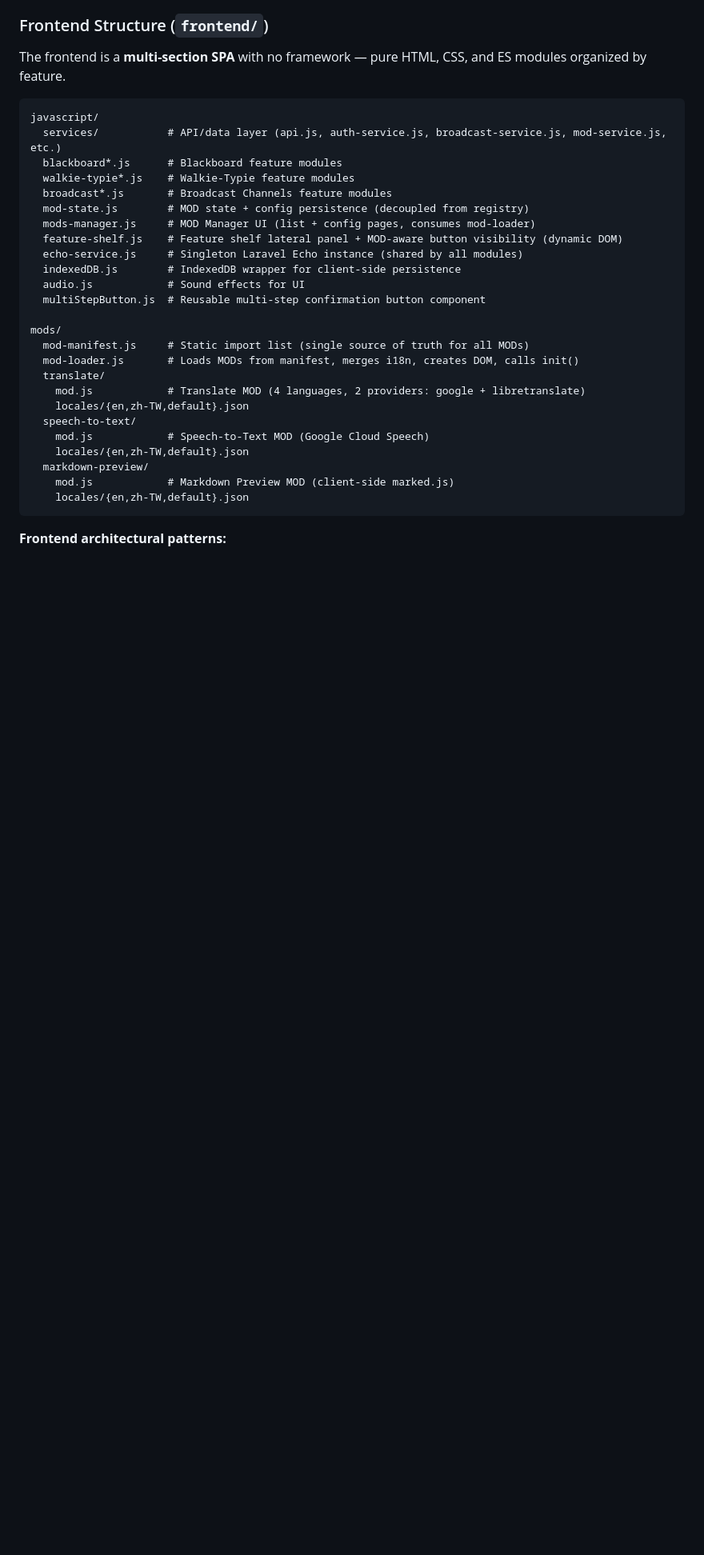
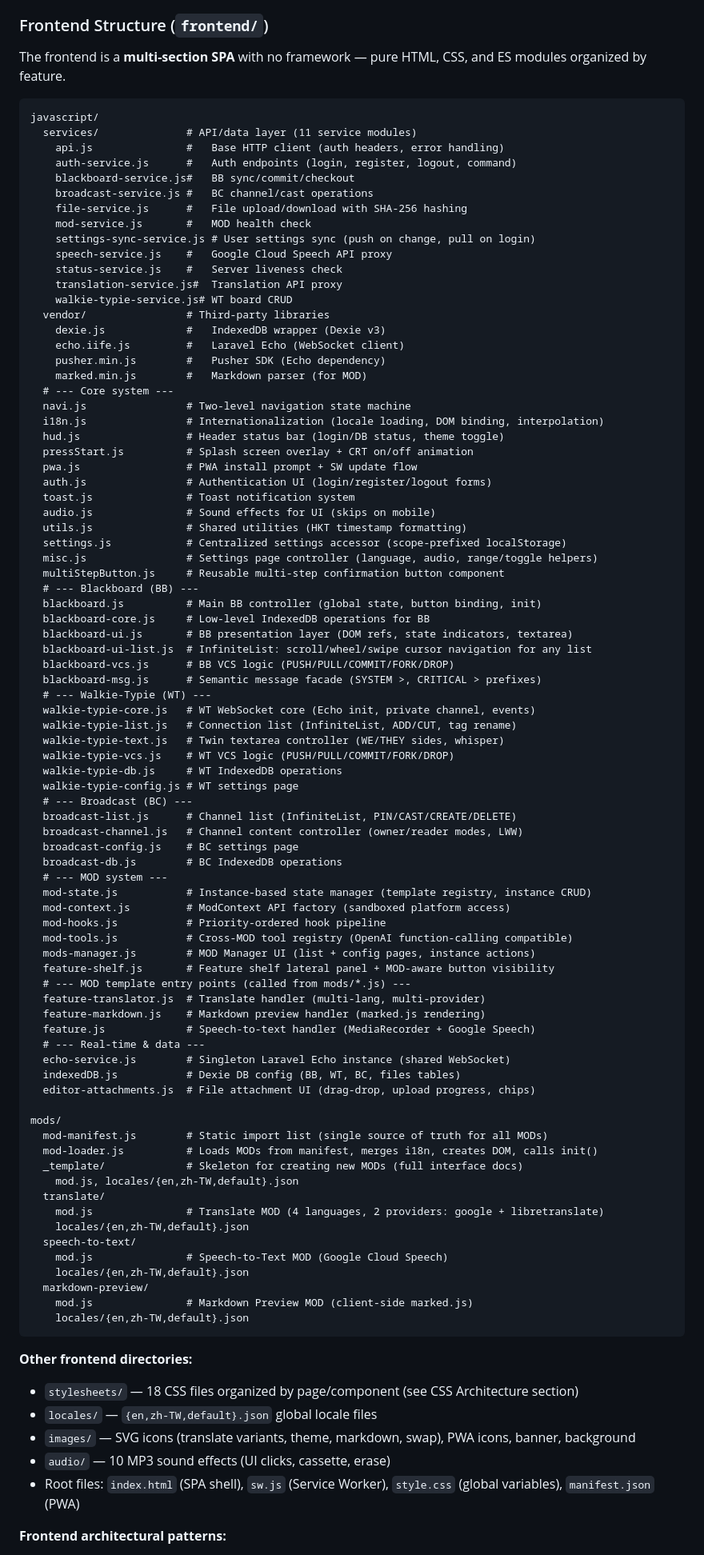
Before and after one commit to HKPooPoo/My_CLI_Re, a Markdown page: CLAUDE.md, the part around one of its changes. Shown at 80% size. Rendered like a GitHub page; blank space fills up the shorter version.

Commit message:
WIP: before MOD system v2.1 extensibility overhaul
Co-Authored-By: Claude Opus 4.6 <noreply@anthropic.com>

````diff
--- a/CLAUDE.md
+++ b/CLAUDE.md
@@ -174,31 +193,93 @@ The frontend is a **multi-section SPA** with no framework — pure HTML, CSS, an
 
 ```
 javascript/
-  services/           # API/data layer (api.js, auth-service.js, broadcast-service.js, mod-service.js, etc.)
-  blackboard*.js      # Blackboard feature modules
-  walkie-typie*.js    # Walkie-Typie feature modules
-  broadcast*.js       # Broadcast Channels feature modules
-  mod-state.js        # MOD state + config persistence (decoupled from registry)
-  mods-manager.js     # MOD Manager UI (list + config pages, consumes mod-loader)
-  feature-shelf.js    # Feature shelf lateral panel + MOD-aware button visibility (dynamic DOM)
-  echo-service.js     # Singleton Laravel Echo instance (shared by all modules)
-  indexedDB.js        # IndexedDB wrapper for client-side persistence
-  audio.js            # Sound effects for UI
-  multiStepButton.js  # Reusable multi-step confirmation button component
+  services/              # API/data layer (11 service modules)
+    api.js               #   Base HTTP client (auth headers, error handling)
+    auth-service.js      #   Auth endpoints (login, register, logout, command)
+    blackboard-service.js#   BB sync/commit/checkout
+    broadcast-service.js #   BC channel/cast operations
+    file-service.js      #   File upload/download with SHA-256 hashing
+    mod-service.js       #   MOD health check
+    settings-sync-service.js # User settings sync (push on change, pull on login)
+    speech-service.js    #   Google Cloud Speech API proxy
+    status-service.js    #   Server liveness check
+    translation-service.js#  Translation API proxy
+    walkie-typie-service.js# WT board CRUD
+  vendor/                # Third-party libraries
+    dexie.js             #   IndexedDB wrapper (Dexie v3)
+    echo.iife.js         #   Laravel Echo (WebSocket client)
+    pusher.min.js        #   Pusher SDK (Echo dependency)
+    marked.min.js        #   Markdown parser (for MOD)
+  # --- Core system ---
+  navi.js                # Two-level navigation state machine
+  i18n.js                # Internationalization (locale loading, DOM binding, interpolation)
+  hud.js                 # Header status bar (login/DB status, theme toggle)
+  pressStart.js          # Splash screen overlay + CRT on/off animation
+  pwa.js                 # PWA install prompt + SW update flow
+  auth.js                # Authentication UI (login/register/logout forms)
+  toast.js               # Toast notification system
+  audio.js               # Sound effects for UI (skips on mobile)
+  utils.js               # Shared utilities (HKT timestamp formatting)
+  settings.js            # Centralized settings accessor (scope-prefixed localStorage)
+  misc.js                # Settings page controller (language, audio, range/toggle helpers)
+  multiStepButton.js     # Reusable multi-step confirmation button component
+  # --- Blackboard (BB) ---
+  blackboard.js          # Main BB controller (global state, button binding, init)
+  blackboard-core.js     # Low-level IndexedDB operations for BB
+  blackboard-ui.js       # BB presentation layer (DOM refs, state indicators, textarea)
+  blackboard-ui-list.js  # InfiniteList: scroll/wheel/swipe cursor navigation for any list
+  blackboard-vcs.js      # BB VCS logic (PUSH/PULL/COMMIT/FORK/DROP)
+  blackboard-msg.js      # Semantic message facade (SYSTEM >, CRITICAL > prefixes)
+  # --- Walkie-Typie (WT) ---
+  walkie-typie-core.js   # WT WebSocket core (Echo init, private channel, events)
+  walkie-typie-list.js   # Connection list (InfiniteList, ADD/CUT, tag rename)
+  walkie-typie-text.js   # Twin textarea controller (WE/THEY sides, whisper)
+  walkie-typie-vcs.js    # WT VCS logic (PUSH/PULL/COMMIT/FORK/DROP)
+  walkie-typie-db.js     # WT IndexedDB operations
+  walkie-typie-config.js # WT settings page
+  # --- Broadcast (BC) ---
+  broadcast-list.js      # Channel list (InfiniteList, PIN/CAST/CREATE/DELETE)
+  broadcast-channel.js   # Channel content controller (owner/reader modes, LWW)
+  broadcast-config.js    # BC settings page
+  broadcast-db.js        # BC IndexedDB operations
+  # --- MOD system ---
+  mod-state.js           # Instance-based state manager (template registry, instance CRUD)
+  mod-context.js         # ModContext API factory (sandboxed platform access)
+  mod-hooks.js           # Priority-ordered hook pipeline
+  mod-tools.js           # Cross-MOD tool registry (OpenAI function-calling compatible)
+  mods-manager.js        # MOD Manager UI (list + config pages, instance actions)
+  feature-shelf.js       # Feature shelf lateral panel + MOD-aware button visibility
+  # --- MOD template entry points (called from mods/*.js) ---
+  feature-translator.js  # Translate handler (multi-lang, multi-provider)
+  feature-markdown.js    # Markdown preview handler (marked.js rendering)
+  feature.js             # Speech-to-text handler (MediaRecorder + Google Speech)
+  # --- Real-time & data ---
+  echo-service.js        # Singleton Laravel Echo instance (shared WebSocket)
+  indexedDB.js           # Dexie DB config (BB, WT, BC, files tables)
+  editor-attachments.js  # File attachment UI (drag-drop, upload progress, chips)
 
 mods/
-  mod-manifest.js     # Static import list (single source of truth for all MODs)
-  mod-loader.js       # Loads MODs from manifest, merges i18n, creates DOM, calls init()
+  mod-manifest.js        # Static import list (single source of truth for all MODs)
+  mod-loader.js          # Loads MODs from manifest, merges i18n, creates DOM, calls init()
+  _template/             # Skeleton for creating new MODs (full interface docs)
+    mod.js, locales/{en,zh-TW,default}.json
   translate/
-    mod.js            # Translate MOD (4 languages, 2 providers: google + libretranslate)
+    mod.js               # Translate MOD (4 languages, 2 providers: google + libretranslate)
     locales/{en,zh-TW,default}.json
   speech-to-text/
-    mod.js            # Speech-to-Text MOD (Google Cloud Speech)
+    mod.js               # Speech-to-Text MOD (Google Cloud Speech)
     locales/{en,zh-TW,default}.json
   markdown-preview/
-    mod.js            # Markdown Preview MOD (client-side marked.js)
+    mod.js               # Markdown Preview MOD (client-side marked.js)
     locales/{en,zh-TW,default}.json
 ```
+
+**Other frontend directories:**
+- `stylesheets/` — 18 CSS files organized by page/component (see CSS Architecture section)
+- `locales/` — `{en,zh-TW,default}.json` global locale files
+- `images/` — SVG icons (translate variants, theme, markdown, swap), PWA icons, banner, background
+- `audio/` — 10 MP3 sound effects (UI clicks, cassette, erase)
+- Root files: `index.html` (SPA shell), `sw.js` (Service Worker), `style.css` (global variables), `manifest.json` (PWA)
 
 **Frontend architectural patterns:**
 - **Event-driven:** modules communicate via `window.dispatchEvent()` with custom events
````
Also changed, not shown: other parts of CLAUDE.md (+37 -17 lines).
